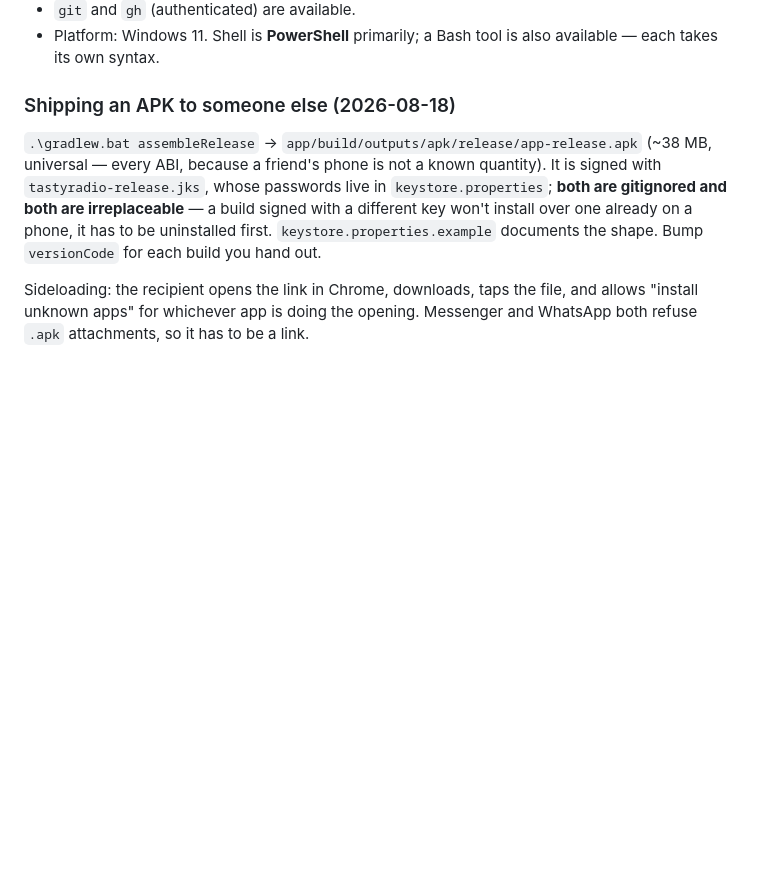
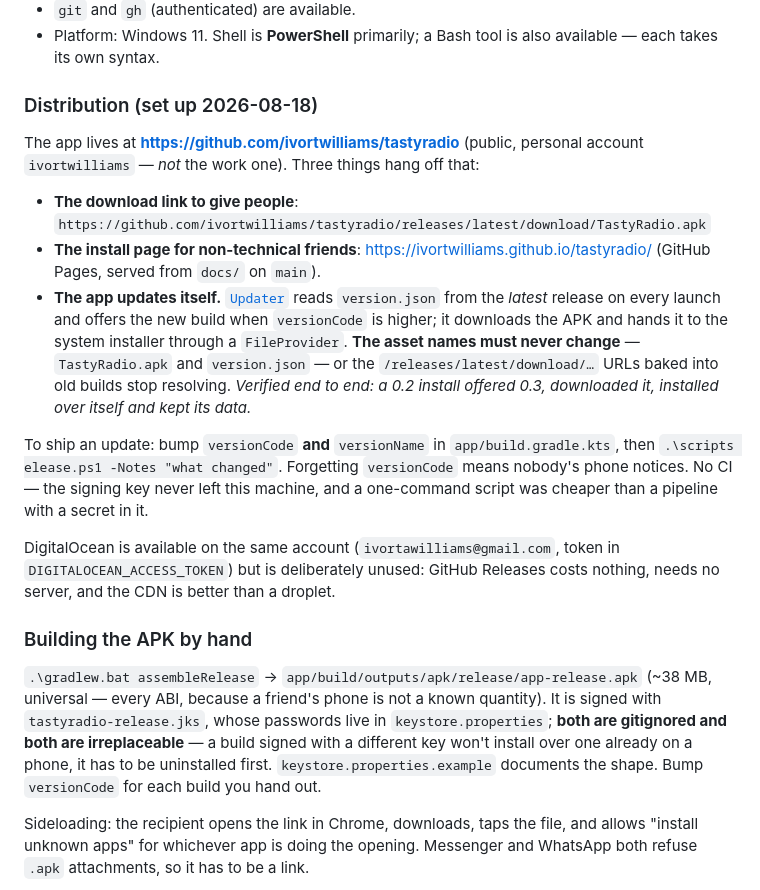
Before and after one commit to ivortwilliams/tastyradio, a Markdown page: CLAUDE.md, the part around the change. GitHub-like rendering; blank space fills up the shorter version.

Commit message:
Write down where the app lives now
The download link, the install page, and the rule that keeps the
updater working: the release asset names can never change, because old
builds have those URLs compiled into them.

Co-Authored-By: Claude Opus 5 <noreply@anthropic.com>

```diff
--- a/CLAUDE.md
+++ b/CLAUDE.md
@@ -194,7 +194,32 @@ brief:
 - Platform: Windows 11. Shell is **PowerShell** primarily; a Bash tool is also available —
   each takes its own syntax.
 
-### Shipping an APK to someone else (2026-08-18)
+### Distribution (set up 2026-08-18)
+The app lives at **https://github.com/ivortwilliams/tastyradio** (public, personal account
+`ivortwilliams` — *not* the work one). Three things hang off that:
+
+- **The download link to give people**:
+  `https://github.com/ivortwilliams/tastyradio/releases/latest/download/TastyRadio.apk`
+- **The install page for non-technical friends**: https://ivortwilliams.github.io/tastyradio/
+  (GitHub Pages, served from `docs/` on `main`).
+- **The app updates itself.** [`Updater`](app/src/main/java/com/tastyradio/update/Updater.kt) reads
+  `version.json` from the *latest* release on every launch and offers the new build when
+  `versionCode` is higher; it downloads the APK and hands it to the system installer through a
+  `FileProvider`. **The asset names must never change** — `TastyRadio.apk` and `version.json` — or
+  the `/releases/latest/download/…` URLs baked into old builds stop resolving. *Verified end to end:
+  a 0.2 install offered 0.3, downloaded it, installed over itself and kept its data.*
+
+To ship an update: bump `versionCode` **and** `versionName` in `app/build.gradle.kts`, then
+`.\scripts
+elease.ps1 -Notes "what changed"`. Forgetting `versionCode` means nobody's phone
+notices. No CI — the signing key never left this machine, and a one-command script was cheaper than
+a pipeline with a secret in it.
+
+DigitalOcean is available on the same account (`ivortawilliams@gmail.com`, token in
+`DIGITALOCEAN_ACCESS_TOKEN`) but is deliberately unused: GitHub Releases costs nothing, needs no
+server, and the CDN is better than a droplet.
+
+### Building the APK by hand
 `.\gradlew.bat assembleRelease` → `app/build/outputs/apk/release/app-release.apk` (~38 MB,
 universal — every ABI, because a friend's phone is not a known quantity). It is signed with
 `tastyradio-release.jks`, whose passwords live in `keystore.properties`; **both are gitignored and
```
